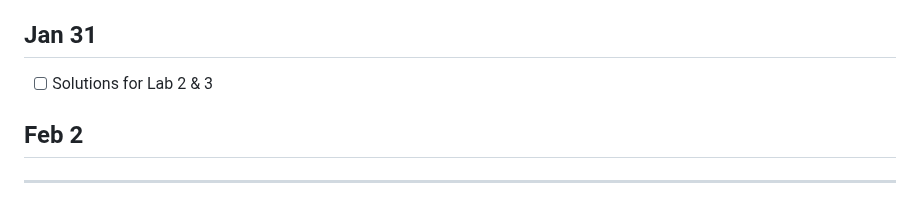
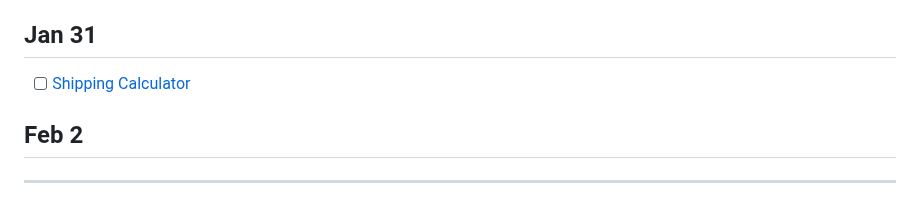
Before and after one commit to CPSC-1520/cpsc-1520-workbook-jan2024-a03-dgilleland, a Markdown page: Agenda.md, the part around the change. Drawn GitHub-style.

Commit message:
Update agenda

```diff
--- a/Agenda.md
+++ b/Agenda.md
@@ -142,7 +142,7 @@
 
 ## Jan 31
 
-- [ ] Solutions for Lab 2 & 3
+- [ ] [Shipping Calculator](./src/013/shipping-calculator/Readme.md)
 
 ## Feb 2
 
```
